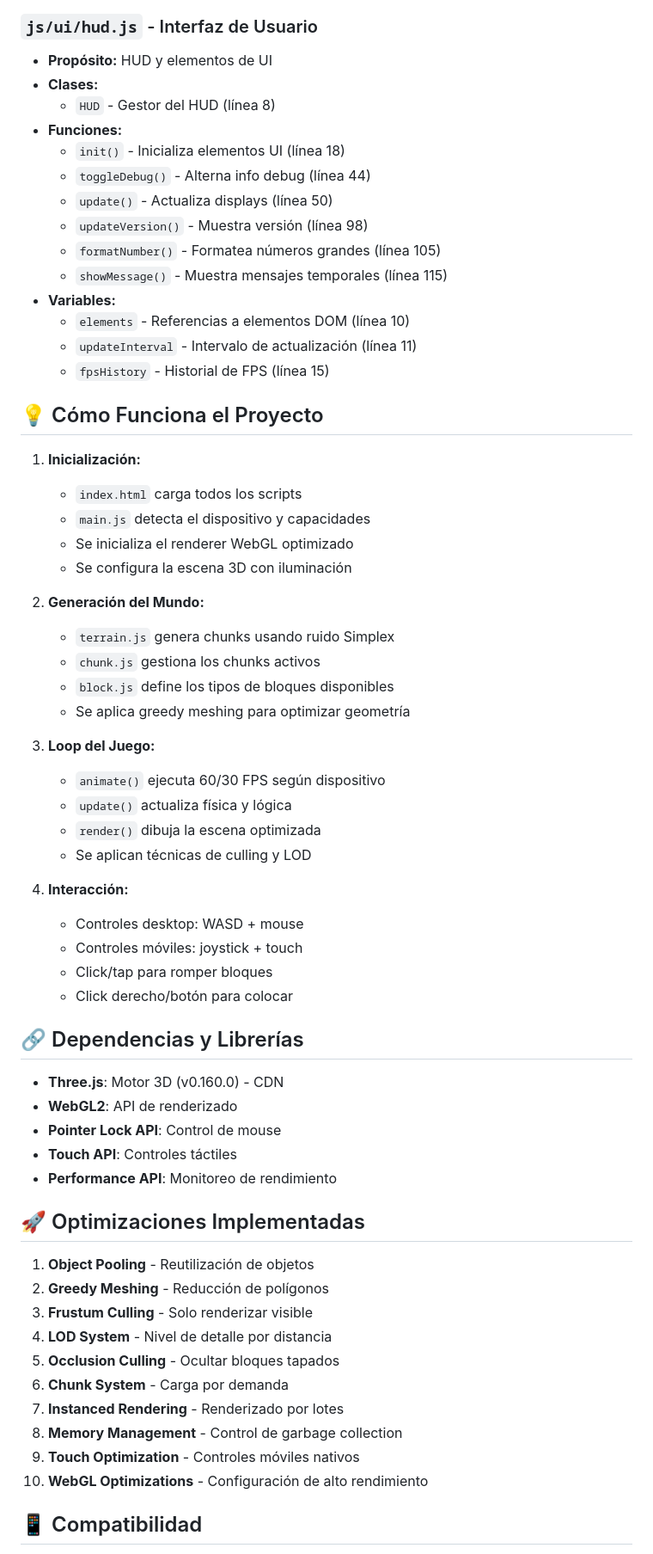
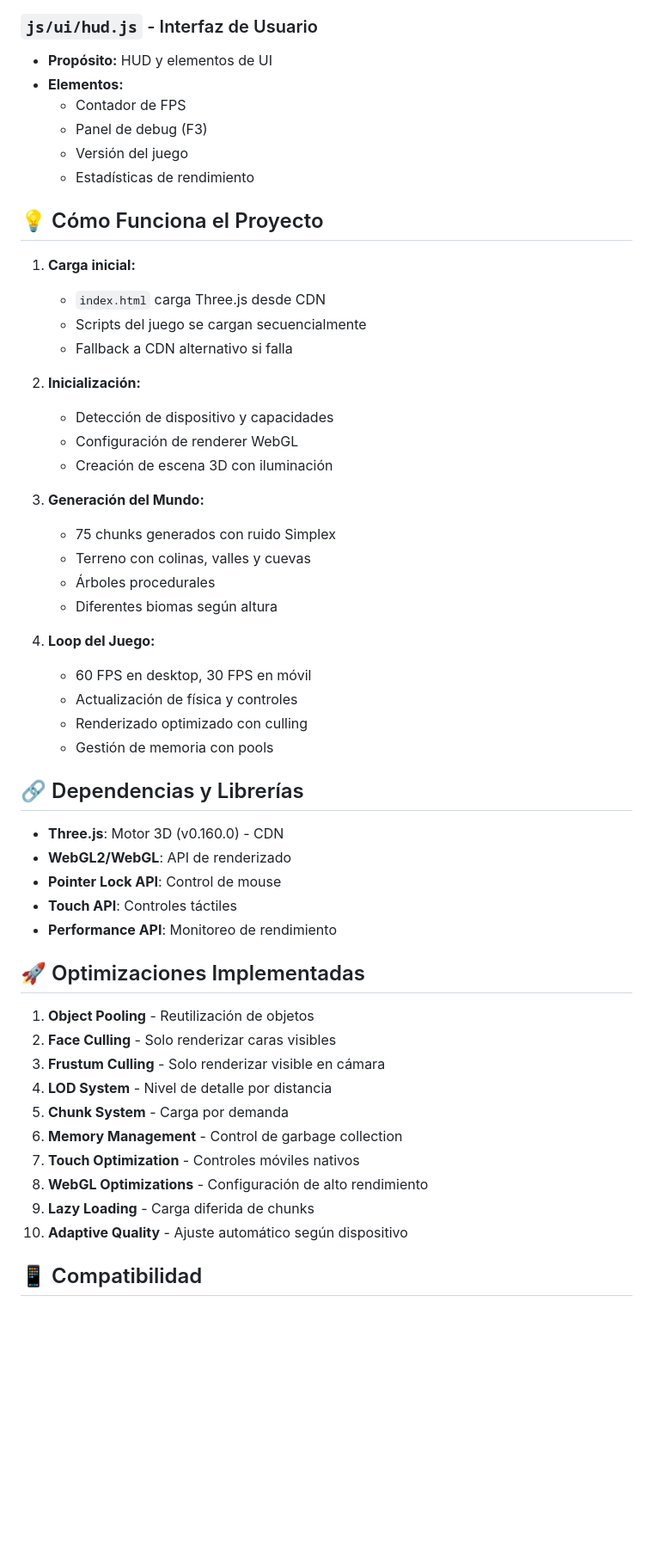
Before and after one commit to DrakeOne/voxelcraft-optimized, a Markdown page: README.md, the part around one of its changes. Shown at 86% size. Drawn GitHub-style; blank space fills up the shorter version.

Commit message:
Update README.md - Document v0.0.1 fixes and current status

```diff
--- a/README.md
+++ b/README.md
@@ -185,64 +145,54 @@ voxelcraft-optimized/
 
 ### `js/ui/hud.js` - Interfaz de Usuario
 - **Propósito:** HUD y elementos de UI
-- **Clases:**
-  - `HUD` - Gestor del HUD (línea 8)
-- **Funciones:**
-  - `init()` - Inicializa elementos UI (línea 18)
-  - `toggleDebug()` - Alterna info debug (línea 44)
-  - `update()` - Actualiza displays (línea 50)
-  - `updateVersion()` - Muestra versión (línea 98)
-  - `formatNumber()` - Formatea números grandes (línea 105)
-  - `showMessage()` - Muestra mensajes temporales (línea 115)
-- **Variables:**
-  - `elements` - Referencias a elementos DOM (línea 10)
-  - `updateInterval` - Intervalo de actualización (línea 11)
-  - `fpsHistory` - Historial de FPS (línea 15)
+- **Elementos:**
+  - Contador de FPS
+  - Panel de debug (F3)
+  - Versión del juego
+  - Estadísticas de rendimiento
 
 ## 💡 Cómo Funciona el Proyecto
 
-1. **Inicialización:**
-   - `index.html` carga todos los scripts
-   - `main.js` detecta el dispositivo y capacidades
-   - Se inicializa el renderer WebGL optimizado
-   - Se configura la escena 3D con iluminación
+1. **Carga inicial:**
+   - `index.html` carga Three.js desde CDN
+   - Scripts del juego se cargan secuencialmente
+   - Fallback a CDN alternativo si falla
 
-2. **Generación del Mundo:**
-   - `terrain.js` genera chunks usando ruido Simplex
-   - `chunk.js` gestiona los chunks activos
-   - `block.js` define los tipos de bloques disponibles
-   - Se aplica greedy meshing para optimizar geometría
+2. **Inicialización:**
+   - Detección de dispositivo y capacidades
+   - Configuración de renderer WebGL
+   - Creación de escena 3D con iluminación
 
-3. **Loop del Juego:**
-   - `animate()` ejecuta 60/30 FPS según dispositivo
-   - `update()` actualiza física y lógica
-   - `render()` dibuja la escena optimizada
-   - Se aplican técnicas de culling y LOD
+3. **Generación del Mundo:**
+   - 75 chunks generados con ruido Simplex
+   - Terreno con colinas, valles y cuevas
+   - Árboles procedurales
+   - Diferentes biomas según altura
 
-4. **Interacción:**
-   - Controles desktop: WASD + mouse
-   - Controles móviles: joystick + touch
-   - Click/tap para romper bloques
-   - Click derecho/botón para colocar
+4. **Loop del Juego:**
+   - 60 FPS en desktop, 30 FPS en móvil
+   - Actualización de física y controles
+   - Renderizado optimizado con culling
+   - Gestión de memoria con pools
 
 ## 🔗 Dependencias y Librerías
 - **Three.js**: Motor 3D (v0.160.0) - CDN
-- **WebGL2**: API de renderizado
+- **WebGL2/WebGL**: API de renderizado
 - **Pointer Lock API**: Control de mouse
 - **Touch API**: Controles táctiles
 - **Performance API**: Monitoreo de rendimiento
 
 ## 🚀 Optimizaciones Implementadas
 1. **Object Pooling** - Reutilización de objetos
-2. **Greedy Meshing** - Reducción de polígonos
-3. **Frustum Culling** - Solo renderizar visible
+2. **Face Culling** - Solo renderizar caras visibles
+3. **Frustum Culling** - Solo renderizar visible en cámara
 4. **LOD System** - Nivel de detalle por distancia
-5. **Occlusion Culling** - Ocultar bloques tapados
-6. **Chunk System** - Carga por demanda
-7. **Instanced Rendering** - Renderizado por lotes
-8. **Memory Management** - Control de garbage collection
-9. **Touch Optimization** - Controles móviles nativos
-10. **WebGL Optimizations** - Configuración de alto rendimiento
+5. **Chunk System** - Carga por demanda
+6. **Memory Management** - Control de garbage collection
+7. **Touch Optimization** - Controles móviles nativos
+8. **WebGL Optimizations** - Configuración de alto rendimiento
+9. **Lazy Loading** - Carga diferida de chunks
+10. **Adaptive Quality** - Ajuste automático según dispositivo
 
 ## 📱 Compatibilidad
 - ✅ Chrome/Edge (Desktop & Mobile)
```
Also changed, not shown: other parts of README.md (+91 -107 lines).
